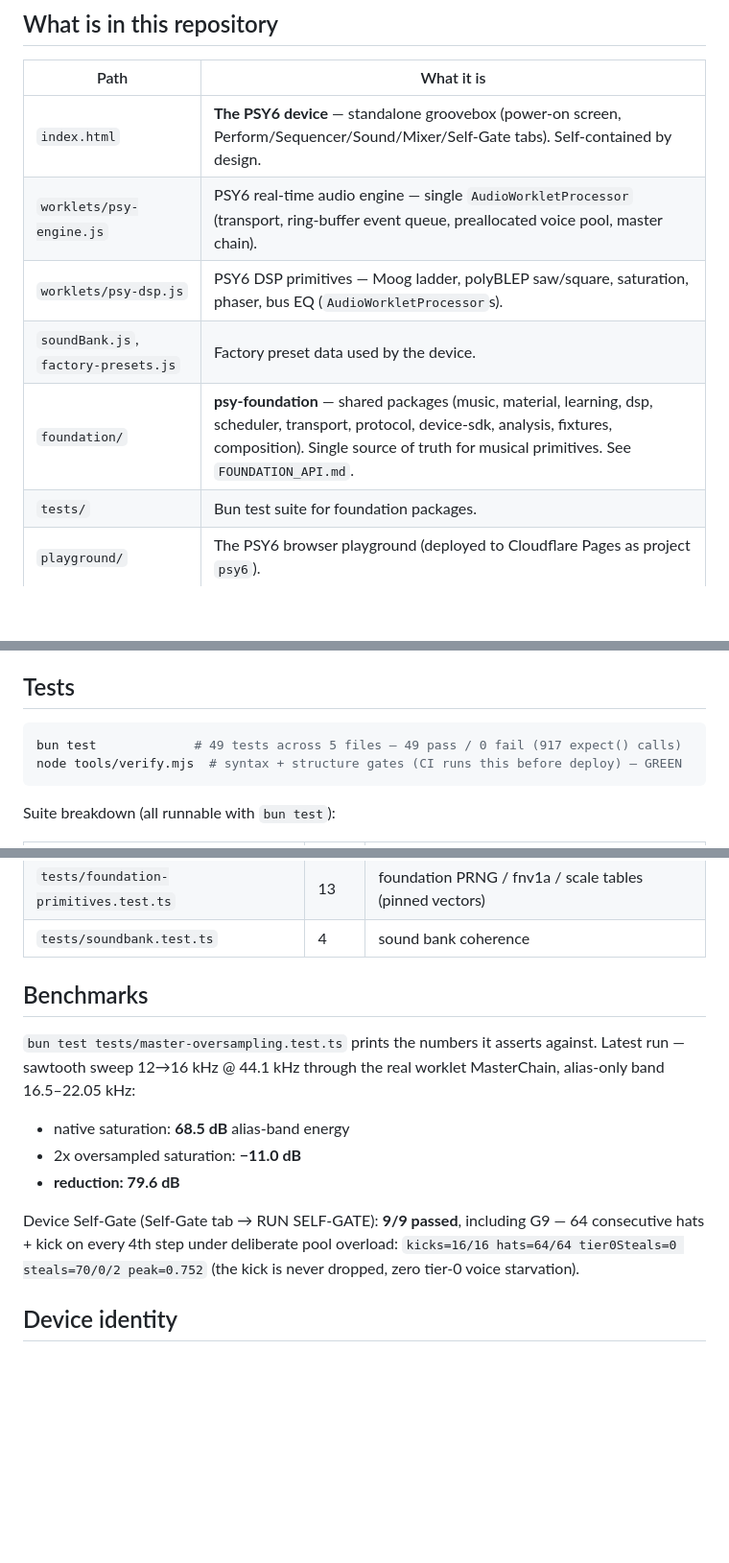
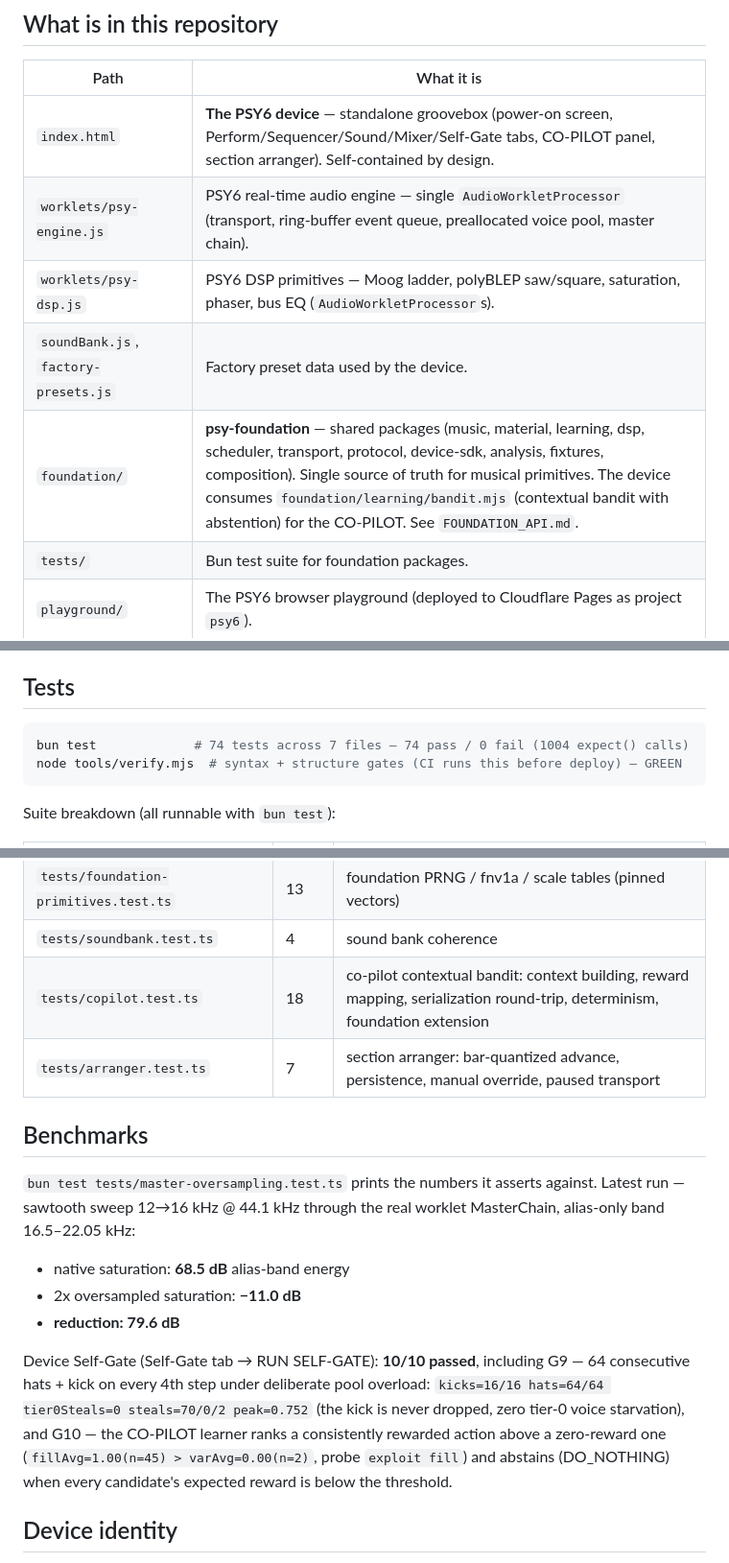
Before and after one commit to dudududi144-source/psy5, a Markdown page: README.md, 3 parts joined by grey strips. Shown at 96% size. Drawn GitHub-style; blank space fills up the shorter version.

````diff
--- a/README.md
+++ b/README.md
@@ -15,11 +15,11 @@ LOCAL · DETERMINISTIC · NO SERVER · NO TELEMETRY · NO BUILD STEP
 
 | Path | What it is |
 | --- | --- |
-| `index.html` | **The PSY6 device** — standalone groovebox (power-on screen, Perform/Sequencer/Sound/Mixer/Self-Gate tabs). Self-contained by design. |
+| `index.html` | **The PSY6 device** — standalone groovebox (power-on screen, Perform/Sequencer/Sound/Mixer/Self-Gate tabs, CO-PILOT panel, section arranger). Self-contained by design. |
 | `worklets/psy-engine.js` | PSY6 real-time audio engine — single `AudioWorkletProcessor` (transport, ring-buffer event queue, preallocated voice pool, master chain). |
 | `worklets/psy-dsp.js` | PSY6 DSP primitives — Moog ladder, polyBLEP saw/square, saturation, phaser, bus EQ (`AudioWorkletProcessor`s). |
 | `soundBank.js`, `factory-presets.js` | Factory preset data used by the device. |
-| `foundation/` | **psy-foundation** — shared packages (music, material, learning, dsp, scheduler, transport, protocol, device-sdk, analysis, fixtures, composition). Single source of truth for musical primitives. See `FOUNDATION_API.md`. |
+| `foundation/` | **psy-foundation** — shared packages (music, material, learning, dsp, scheduler, transport, protocol, device-sdk, analysis, fixtures, composition). Single source of truth for musical primitives. The device consumes `foundation/learning/bandit.mjs` (contextual bandit with abstention) for the CO-PILOT. See `FOUNDATION_API.md`. |
 | `tests/` | Bun test suite for foundation packages. |
 | `playground/` | The PSY6 browser playground (deployed to Cloudflare Pages as project `psy6`). |
 | `data/` | scales / motifs / rhythms / presets / styles JSON. |
@@ -41,7 +41,7 @@ No bundler, no install, no account. Everything runs locally in your browser.
 ## Tests
 
 ```bash
-bun test             # 49 tests across 5 files — 49 pass / 0 fail (917 expect() calls)
+bun test             # 74 tests across 7 files — 74 pass / 0 fail (1004 expect() calls)
 node tools/verify.mjs  # syntax + structure gates (CI runs this before deploy) — GREEN
 ```
 
@@ -54,6 +54,8 @@ Suite breakdown (all runnable with `bun test`):
 | `tests/master-oversampling.test.ts` | 3 | 2x oversampled master saturation + aliasing benchmark |
 | `tests/foundation-primitives.test.ts` | 13 | foundation PRNG / fnv1a / scale tables (pinned vectors) |
 | `tests/soundbank.test.ts` | 4 | sound bank coherence |
+| `tests/copilot.test.ts` | 18 | co-pilot contextual bandit: context building, reward mapping, serialization round-trip, determinism, foundation extension |
+| `tests/arranger.test.ts` | 7 | section arranger: bar-quantized advance, persistence, manual override, paused transport |
 
 ## Benchmarks
 
@@ -65,10 +67,13 @@ worklet MasterChain, alias-only band 16.5–22.05 kHz:
 - 2x oversampled saturation: **−11.0 dB**
 - **reduction: 79.6 dB**
 
-Device Self-Gate (Self-Gate tab → RUN SELF-GATE): **9/9 passed**, including
+Device Self-Gate (Self-Gate tab → RUN SELF-GATE): **10/10 passed**, including
 G9 — 64 consecutive hats + kick on every 4th step under deliberate pool
 overload: `kicks=16/16 hats=64/64 tier0Steals=0 steals=70/0/2 peak=0.752`
-(the kick is never dropped, zero tier-0 voice starvation).
+(the kick is never dropped, zero tier-0 voice starvation), and G10 — the
+CO-PILOT learner ranks a consistently rewarded action above a zero-reward one
+(`fillAvg=1.00(n=45) > varAvg=0.00(n=2)`, probe `exploit fill`) and abstains
+(DO_NOTHING) when every candidate's expected reward is below the threshold.
 
 ## Device identity
 
````
Also changed, not shown: CHANGELOG.md (+43 -0 lines).
